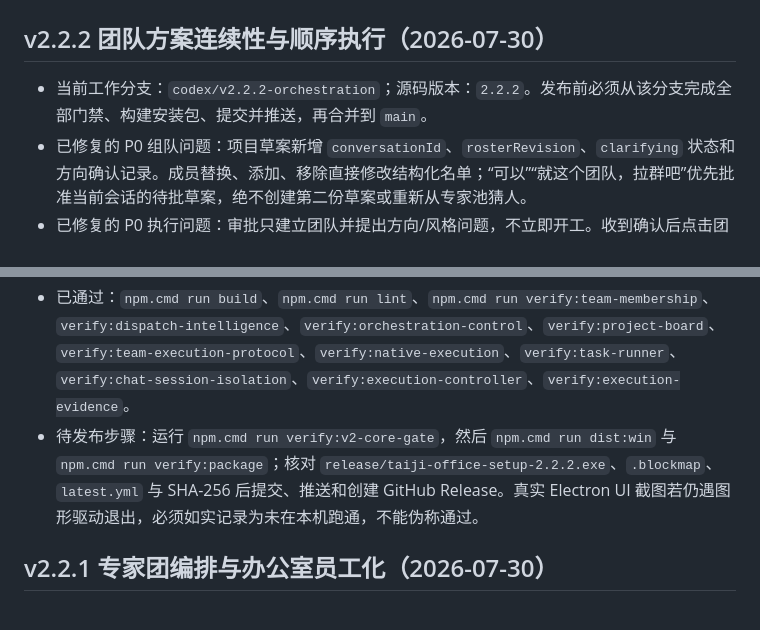
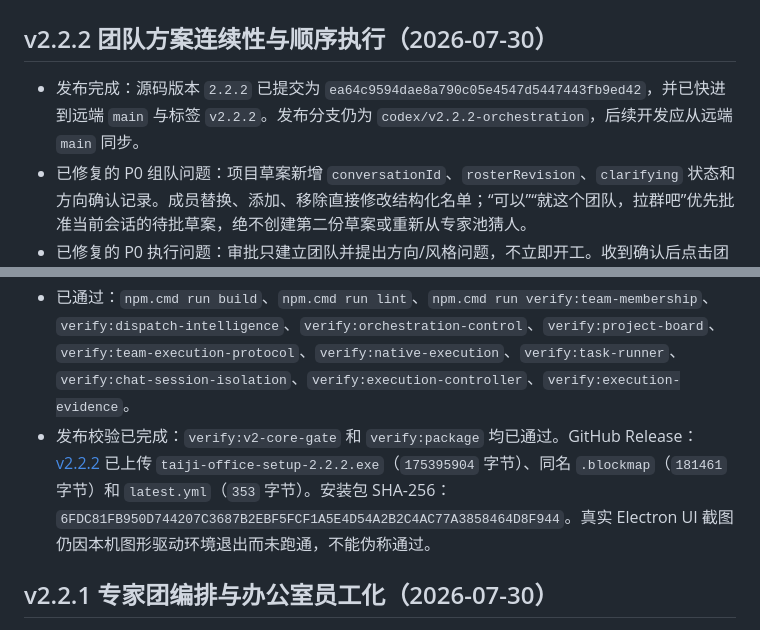
Before and after one commit to TTflysky/sirenhuisuo, a Markdown page: handoff.md, 2 parts joined by grey strips. GitHub-like rendering.

```diff
--- a/handoff.md
+++ b/handoff.md
@@ -2,12 +2,12 @@
 
 ## v2.2.2 团队方案连续性与顺序执行（2026-07-30）
 
-- 当前工作分支：`codex/v2.2.2-orchestration`；源码版本：`2.2.2`。发布前必须从该分支完成全部门禁、构建安装包、提交并推送，再合并到 `main`。
+- 发布完成：源码版本 `2.2.2` 已提交为 `ea64c9594dae8a790c05e4547d5447443fb9ed42`，并已快进到远端 `main` 与标签 `v2.2.2`。发布分支仍为 `codex/v2.2.2-orchestration`，后续开发应从远端 `main` 同步。
 - 已修复的 P0 组队问题：项目草案新增 `conversationId`、`rosterRevision`、`clarifying` 状态和方向确认记录。成员替换、添加、移除直接修改结构化名单；“可以”“就这个团队，拉群吧”优先批准当前会话的待批草案，绝不创建第二份草案或重新从专家池猜人。
 - 已修复的 P0 执行问题：审批只建立团队并提出方向/风格问题，不立即开工。收到确认后点击团队窗口的“确认方向并开始执行”才创建任务计划。计划按需求/架构、设计/数据、实现、审查的依赖关卡推进；未满足依赖的员工显示“等待前置步骤”，不再伪装为全员并行。
 - 已修复的性能问题：原生执行事件改为按 `taskId` 增量读取主进程任务投影。首次启动与恢复仍全量校准，实际产出才同步产出物；高频通知不会在每个窗口扫描所有任务和全部产出物。
 - 已通过：`npm.cmd run build`、`npm.cmd run lint`、`npm.cmd run verify:team-membership`、`verify:dispatch-intelligence`、`verify:orchestration-control`、`verify:project-board`、`verify:team-execution-protocol`、`verify:native-execution`、`verify:task-runner`、`verify:chat-session-isolation`、`verify:execution-controller`、`verify:execution-evidence`。
-- 待发布步骤：运行 `npm.cmd run verify:v2-core-gate`，然后 `npm.cmd run dist:win` 与 `npm.cmd run verify:package`；核对 `release/taiji-office-setup-2.2.2.exe`、`.blockmap`、`latest.yml` 与 SHA-256 后提交、推送和创建 GitHub Release。真实 Electron UI 截图若仍遇图形驱动退出，必须如实记录为未在本机跑通，不能伪称通过。
+- 发布校验已完成：`verify:v2-core-gate` 和 `verify:package` 均已通过。GitHub Release：[v2.2.2](https://github.com/TTflysky/sirenhuisuo/releases/tag/v2.2.2) 已上传 `taiji-office-setup-2.2.2.exe`（`175395904` 字节）、同名 `.blockmap`（`181461` 字节）和 `latest.yml`（`353` 字节）。安装包 SHA-256：`6FDC81FB950D744207C3687B2EBF5FCF1A5E4D54A2B2C4AC77A3858464D8F944`。真实 Electron UI 截图仍因本机图形驱动环境退出而未跑通，不能伪称通过。
 
 ## v2.2.1 专家团编排与办公室员工化（2026-07-30）
 
```
Also changed, not shown: docs/PROJECT_HANDOFF.md (+3 -1 lines).
